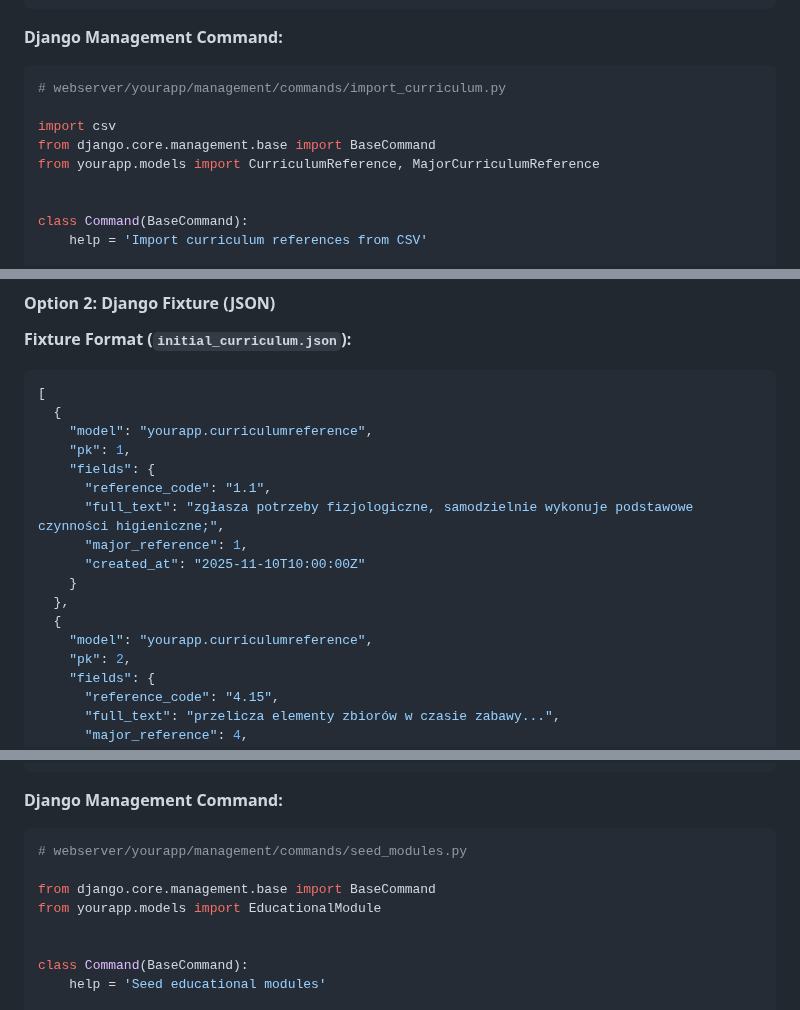
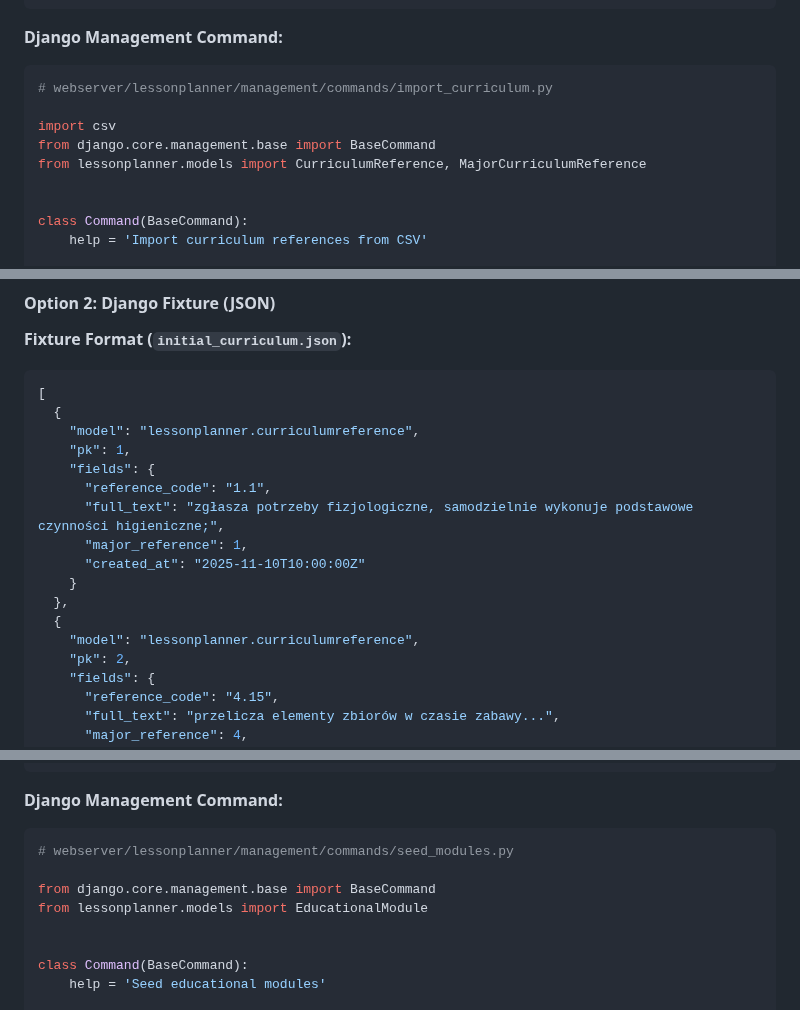
Before and after one commit to vvojtas/teacher_assist, a Markdown page: docs/db_init.md, 3 parts joined by grey strips. Rendered like a GitHub page.

````diff
--- a/docs/db_init.md
+++ b/docs/db_init.md
@@ -275,11 +279,11 @@ reference_code,full_text,major_code
 **Django Management Command:**
 
 ```python
-# webserver/yourapp/management/commands/import_curriculum.py
+# webserver/lessonplanner/management/commands/import_curriculum.py
 
 import csv
 from django.core.management.base import BaseCommand
-from yourapp.models import CurriculumReference, MajorCurriculumReference
+from lessonplanner.models import CurriculumReference, MajorCurriculumReference
 
 
 class Command(BaseCommand):
@@ -345,7 +349,7 @@ python manage.py import_curriculum ../data/curriculum_refs.csv
 ```json
 [
   {
-    "model": "yourapp.curriculumreference",
+    "model": "lessonplanner.curriculumreference",
     "pk": 1,
     "fields": {
       "reference_code": "1.1",
@@ -355,7 +359,7 @@ python manage.py import_curriculum ../data/curriculum_refs.csv
     }
   },
   {
-    "model": "yourapp.curriculumreference",
+    "model": "lessonplanner.curriculumreference",
     "pk": 2,
     "fields": {
       "reference_code": "4.15",
@@ -401,10 +405,10 @@ INSERT INTO educational_modules (module_name, is_ai_suggested) VALUES
 **Django Management Command:**
 
 ```python
-# webserver/yourapp/management/commands/seed_modules.py
+# webserver/lessonplanner/management/commands/seed_modules.py
 
 from django.core.management.base import BaseCommand
-from yourapp.models import EducationalModule
+from lessonplanner.models import EducationalModule
 
 
 class Command(BaseCommand):
````
Also changed, not shown: other parts of docs/db_init.md (+26 -22 lines), docs/PRD.md (+1 -1 lines).
